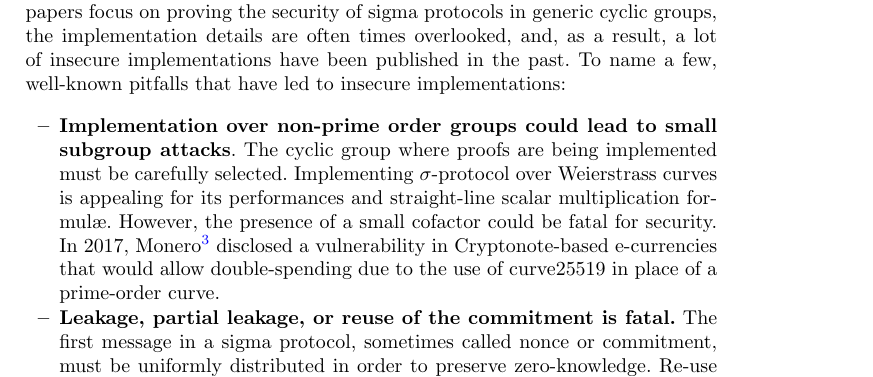
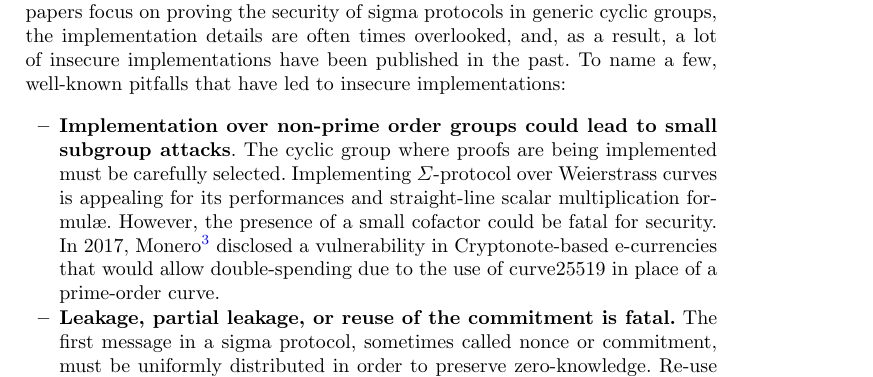
Before and after one commit to zkpstandard/wg-sigma-protocols, a LaTeX paper (main.tex): part of page 2 of 15, cut so that both start at the same text. Compiled offline with pdfLaTeX.

Commit message:
Minor edit before the talk.

```diff
--- a/main.tex
+++ b/main.tex
@@ -114,7 +114,7 @@ So far, there has been little literature meant to help cryptography engineers im
 Despite Schnorr signatures and zero-knowledge proofs have already been standardized (respectively in \cite{rfc8032} and \cite{rfc8235}), there is still no formal, established way to implement sigma protocols and their composition.
  Additionally, as academic papers focus on proving the security of sigma protocols in generic cyclic groups, the implementation details are often times overlooked, and, as a result, a lot of insecure implementations have been published in the past. To name a few, well-known pitfalls that have led to insecure implementations:
 \begin{itemize}
-  \item \textbf{Implementation over non-prime order groups could lead to small subgroup attacks}. The cyclic group where proofs are being implemented must be carefully selected. Implementing $\sigma$-protocol over Weierstrass curves is appealing for its performances and straight-line scalar multiplication formul\ae.
+  \item \textbf{Implementation over non-prime order groups could lead to small subgroup attacks}. The cyclic group where proofs are being implemented must be carefully selected. Implementing $\Sigma$-protocol over Weierstrass curves is appealing for its performances and straight-line scalar multiplication formul\ae.
    However, the presence of a small cofactor could be fatal for security.
 In 2017, Monero\footnote{\url{https://www.getmonero.org/2017/05/17/disclosure-of-a-major-bug-in-cryptonote-based-currencies.html}} disclosed a vulnerability in Cryptonote-based e-currencies that would allow double-spending
 due to the use of curve25519 in place of a prime-order curve.
```
